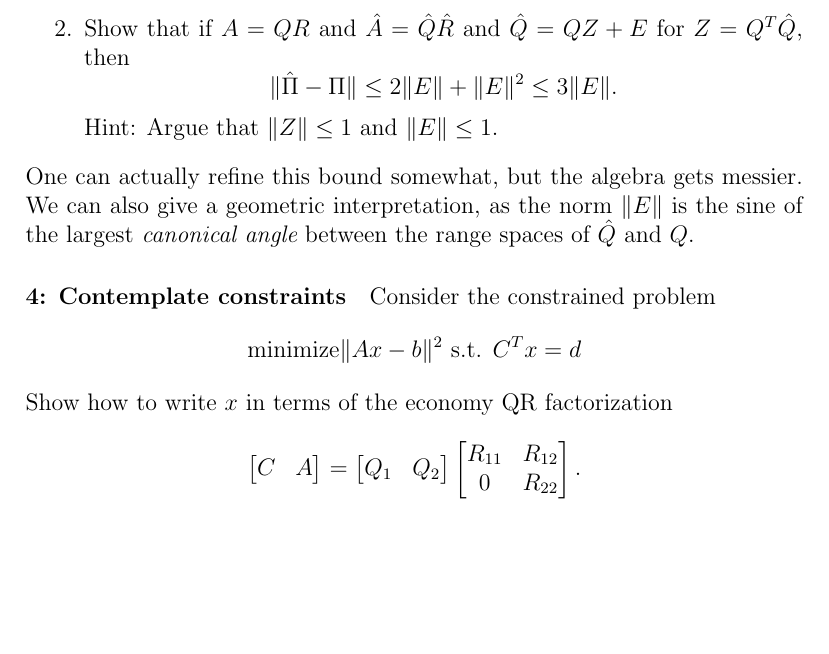
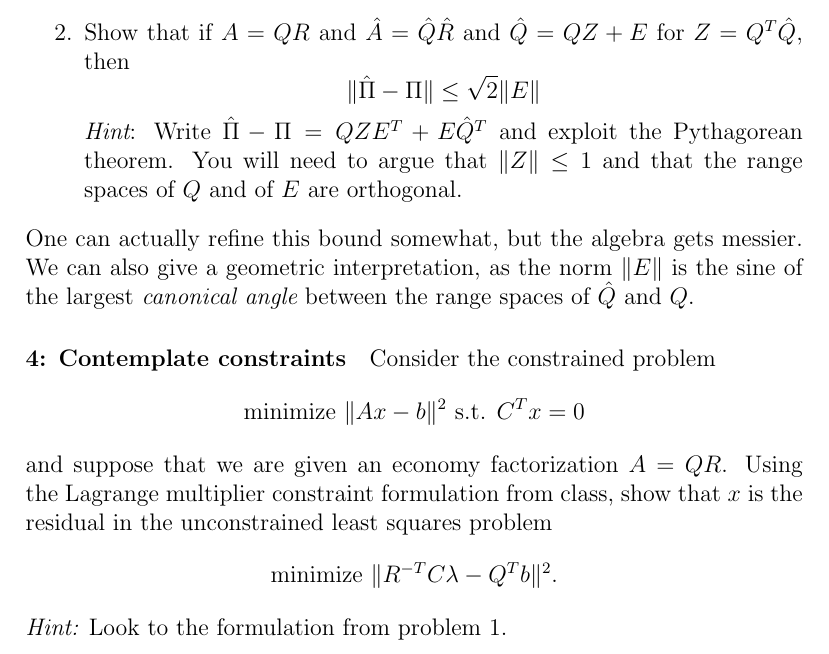
Before and after one commit to dbindel/cs6210-f16, a LaTeX problem sheet (hw/hw3.tex): part of page 2 of 2, cut so that both start at the same text, the shorter picture padded with empty space. Compiled offline with pdfLaTeX.

Commit message:
Refined HW 3.

```diff
--- a/hw/hw3.tex
+++ b/hw/hw3.tex
@@ -78,9 +78,11 @@ and both systems are full rank.
   Show that if $A = QR$ and $\hat{A} = \hat{Q} \hat{R}$ and
   $\hat{Q} = QZ + E$ for $Z = Q^T \hat{Q}$, then
   \[
-    \|\hat{\Pi}-\Pi\| \leq 2 \|E\| + \|E\|^2 \leq 3 \|E\|.
+    \|\hat{\Pi}-\Pi\| \leq \sqrt{2} \|E\|
   \]
-  Hint: Argue that $\|Z\| \leq 1$ and $\|E\| \leq 1$.
+  {\em Hint}: Write $\hat{\Pi}-\Pi = QZE^T + E \hat{Q}^T$ and exploit
+  the Pythagorean theorem.  You will need to argue that $\|Z\| \leq 1$
+  and that the range spaces of $Q$ and of $E$ are orthogonal.
 \end{enumerate}
 One can actually refine this bound somewhat, but the algebra gets
 messier.  We can also give a geometric interpretation, as
@@ -90,12 +92,15 @@ angle} between the range spaces of $\hat{Q}$ and $Q$.
 \paragraph*{4: Contemplate constraints}
 Consider the constrained problem
 \[
-  \mbox{minimize} \|Ax-b\|^2 \mbox{ s.t. } C^T x = d
+  \mbox{minimize } \|Ax-b\|^2 \mbox{ s.t. } C^T x = 0
 \]
-Show how to write $x$ in terms of the economy QR factorization
+and suppose that we are given an economy factorization $A = QR$.
+Using the Lagrange multiplier constraint formulation from class,
+show that $x$ is the residual in the unconstrained least squares
+problem
 \[
-  \begin{bmatrix} C & A \end{bmatrix} =
-  \begin{bmatrix} Q_1 & Q_2 \end{bmatrix}
-  \begin{bmatrix} R_{11} & R_{12} \\ 0 & R_{22} \end{bmatrix}.
+  \mbox{minimize } \|R^{-T} C \lambda - Q^T b\|^2.
 \]
+{\em Hint:} Look to the formulation from problem 1.
+
 \end{document}
```
